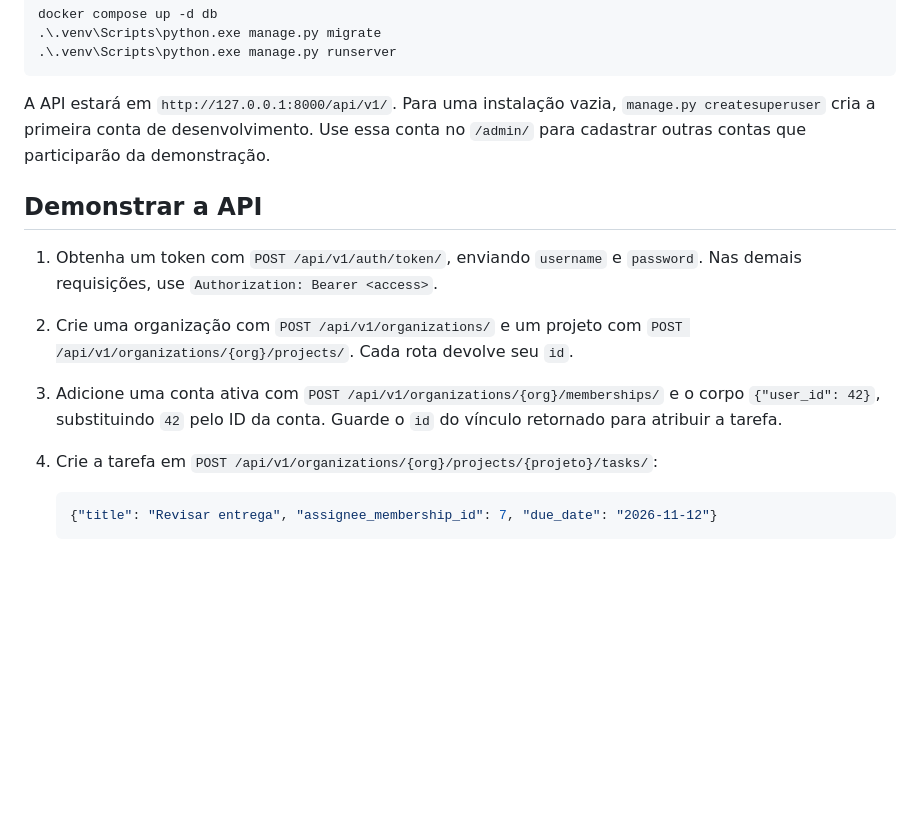
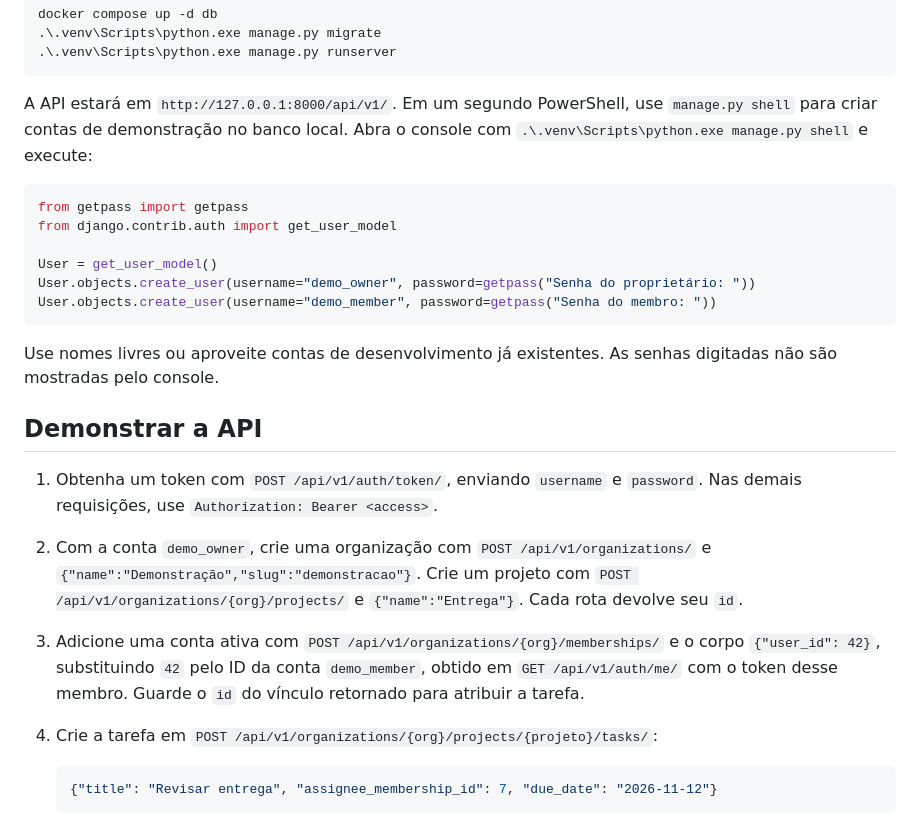
Before and after one commit to danielbramos4/taskflow-backend, a Markdown page: docs/entrega-backend.md, the part around the change. Rendered like a GitHub page; blank space fills up the shorter version.

Commit message:
docs: torna reproduzivel a criacao das contas de demonstracao

````diff
--- a/docs/entrega-backend.md
+++ b/docs/entrega-backend.md
@@ -19,19 +19,34 @@ docker compose up -d db
 .\.venv\Scripts\python.exe manage.py runserver
 ```
 
-A API estará em `http://127.0.0.1:8000/api/v1/`. Para uma instalação vazia,
-`manage.py createsuperuser` cria a primeira conta de desenvolvimento. Use essa
-conta no `/admin/` para cadastrar outras contas que participarão da demonstração.
+A API estará em `http://127.0.0.1:8000/api/v1/`. Em um segundo PowerShell,
+use `manage.py shell` para criar contas de demonstração no banco local.
+Abra o console com `.\.venv\Scripts\python.exe manage.py shell` e execute:
+
+```python
+from getpass import getpass
+from django.contrib.auth import get_user_model
+
+User = get_user_model()
+User.objects.create_user(username="demo_owner", password=getpass("Senha do proprietário: "))
+User.objects.create_user(username="demo_member", password=getpass("Senha do membro: "))
+```
+
+Use nomes livres ou aproveite contas de desenvolvimento já existentes. As senhas
+digitadas não são mostradas pelo console.
 
 ## Demonstrar a API
 
 1. Obtenha um token com `POST /api/v1/auth/token/`, enviando `username` e
    `password`. Nas demais requisições, use `Authorization: Bearer <access>`.
-2. Crie uma organização com `POST /api/v1/organizations/` e um projeto com
-   `POST /api/v1/organizations/{org}/projects/`. Cada rota devolve seu `id`.
+2. Com a conta `demo_owner`, crie uma organização com
+   `POST /api/v1/organizations/` e `{"name":"Demonstração","slug":"demonstracao"}`.
+   Crie um projeto com `POST /api/v1/organizations/{org}/projects/` e
+   `{"name":"Entrega"}`. Cada rota devolve seu `id`.
 3. Adicione uma conta ativa com `POST /api/v1/organizations/{org}/memberships/`
-   e o corpo `{"user_id": 42}`, substituindo `42` pelo ID da conta. Guarde o
-   `id` do vínculo retornado para atribuir a tarefa.
+   e o corpo `{"user_id": 42}`, substituindo `42` pelo ID da conta `demo_member`,
+   obtido em `GET /api/v1/auth/me/` com o token desse membro. Guarde o `id` do
+   vínculo retornado para atribuir a tarefa.
 4. Crie a tarefa em `POST /api/v1/organizations/{org}/projects/{projeto}/tasks/`:
 
    ```json
````
